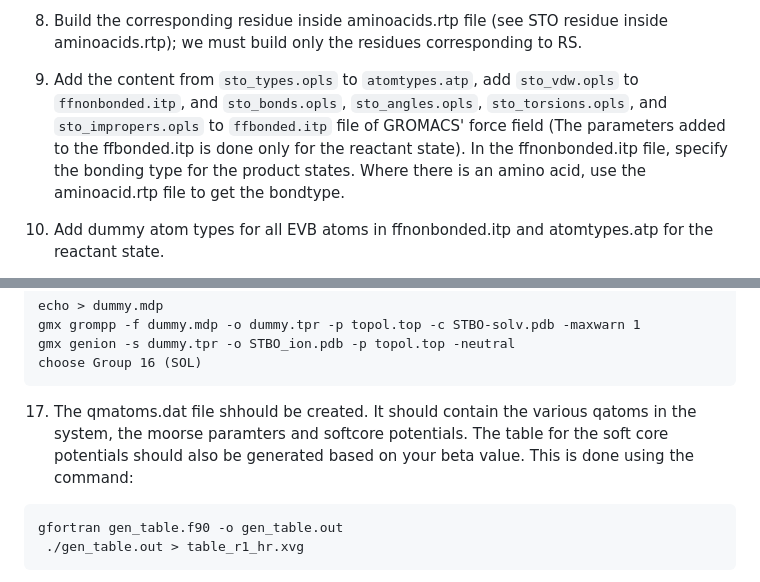
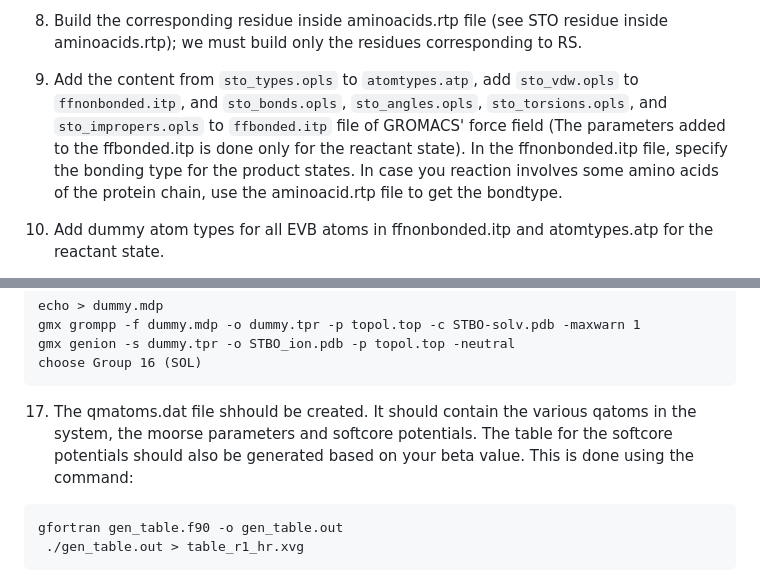
Before and after one commit to ponssssssmarc/Marc-TFG-Files, a Markdown page: ToolsInstallation.md, 2 parts joined by grey strips. Rendered like a GitHub page.

````diff
--- a/ToolsInstallation.md
+++ b/ToolsInstallation.md
@@ -113,7 +113,7 @@ ffld2gmx.py -n STO -f STO.ffld -a STO.ac
 7. Add dummy atom types for all EVB atoms in ffnonbonded.itp and atomtypes.atp files (see the files at the address indicated above)
 
 8. Build the corresponding residue inside aminoacids.rtp file (see STO residue inside aminoacids.rtp); we must build only the residues corresponding to RS.
-9. Add the content from `sto_types.opls` to `atomtypes.atp`, add `sto_vdw.opls` to `ffnonbonded.itp`, and `sto_bonds.opls`, `sto_angles.opls`, `sto_torsions.opls`, and `sto_impropers.opls` to `ffbonded.itp` file of GROMACS' force field (The parameters added to the ffbonded.itp is done only for the reactant state). In the ffnonbonded.itp file, specify the bonding type for the product states. Where there is an amino acid, use the aminoacid.rtp file to get the bondtype.
+9. Add the content from `sto_types.opls` to `atomtypes.atp`, add `sto_vdw.opls` to `ffnonbonded.itp`, and `sto_bonds.opls`, `sto_angles.opls`, `sto_torsions.opls`, and `sto_impropers.opls` to `ffbonded.itp` file of GROMACS' force field (The parameters added to the ffbonded.itp is done only for the reactant state). In the ffnonbonded.itp file, specify the bonding type for the product states. In case you reaction involves some amino acids of the protein chain, use the aminoacid.rtp file to get the bondtype.
 10. Add dummy atom types for all EVB atoms in ffnonbonded.itp and atomtypes.atp for the reactant state.
 11. Build the corresponding residue inside `aminoacids.rtp` file for the Reactant state. Edit the aminoacids.rtp file and the aminoacid.hbd file so that the residues of the protonated Aspartate and the protonated Histidine are represented in a similar manner.
 12. Build GROMACS topology using the command;
@@ -136,7 +136,7 @@ gmx grompp -f dummy.mdp -o dummy.tpr -p topol.top -c STBO-solv.pdb -maxwarn 1
 gmx genion -s dummy.tpr -o STBO_ion.pdb -p topol.top -neutral
 choose Group 16 (SOL)
 ```
-17.   The qmatoms.dat file shhould be created. It should contain the various qatoms in the system, the moorse paramters and softcore potentials. The table for the soft core potentials should also be generated based on your beta value. This is done using the command:
+17.   The qmatoms.dat file shhould be created. It should contain the various qatoms in the system, the moorse parameters and softcore potentials. The table for the softcore potentials should also be generated based on your beta value. This is done using the command:
 ```
 gfortran gen_table.f90 -o gen_table.out
  ./gen_table.out > table_r1_hr.xvg
````
